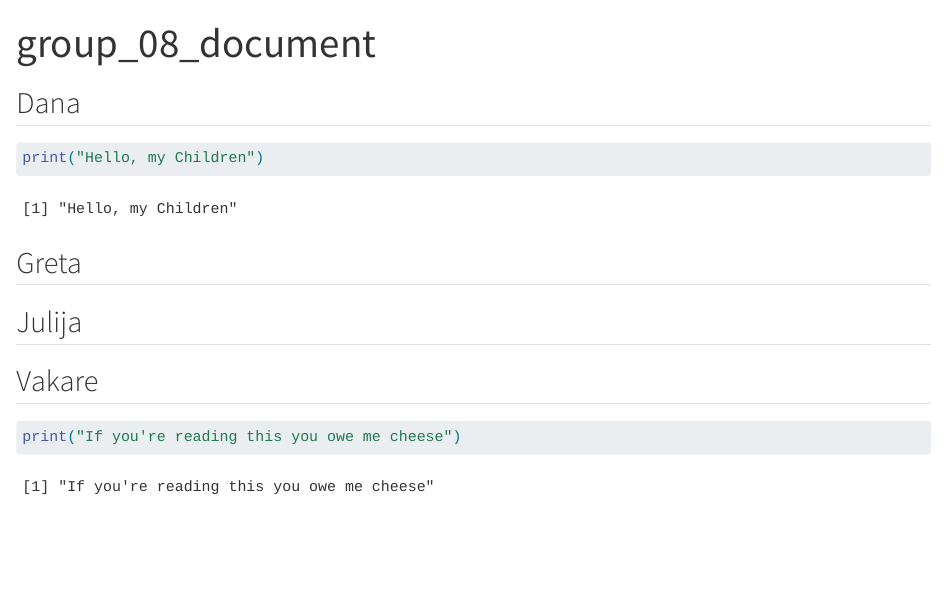
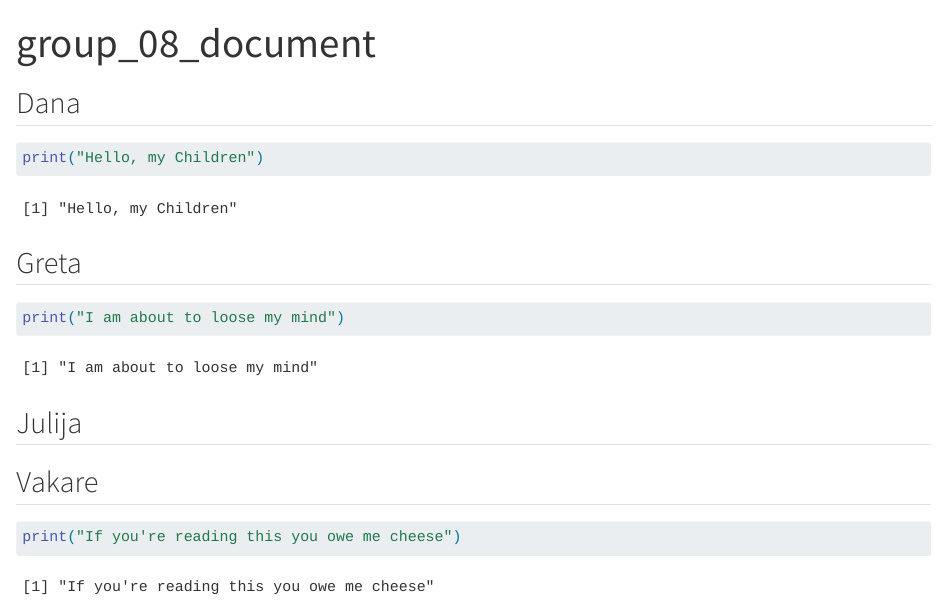
Before and after one commit to rforbiodatascience25/Group08, a Quarto document (group_08_document.qmd): the page in a window 1100 px wide, from its top. Rendered offline with R 4.5, knitr and Pandoc in place of Quarto, with nearby package versions.

Commit message:
Update the s242934 section

````diff
--- a/group_08_document.qmd
+++ b/group_08_document.qmd
@@ -12,6 +12,7 @@ print("Hello, my Children")
 ## Greta
 
 ```{r}
+print("I am about to loose my mind")
 
 ```
 
````
